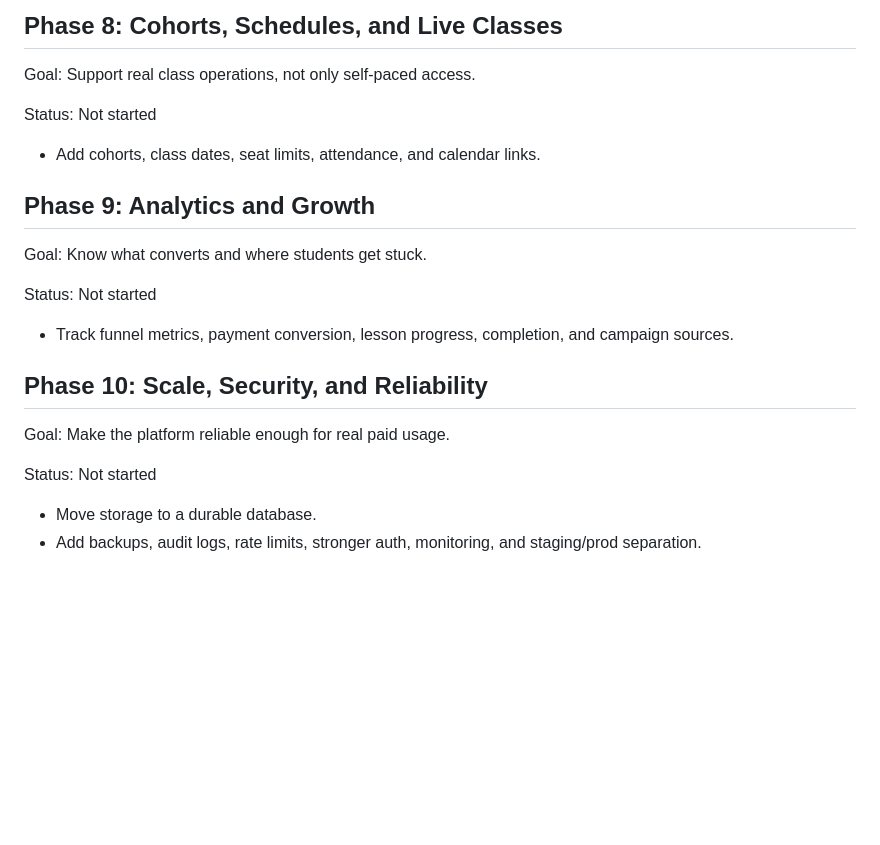
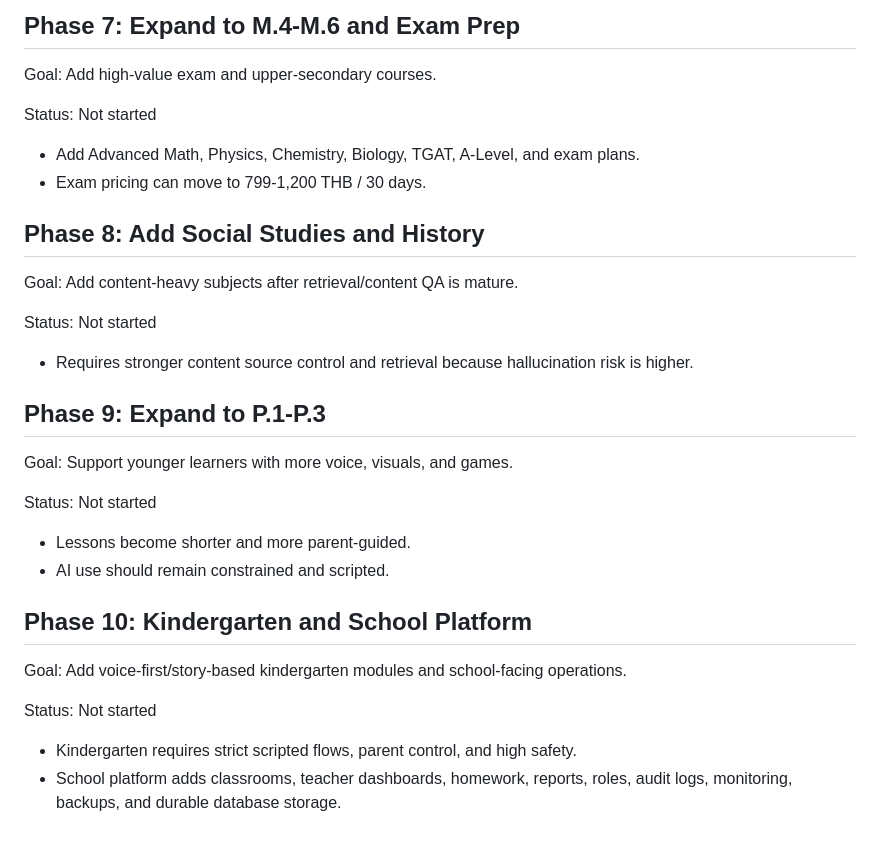
Before and after one commit to mankungp/101future-academy, a Markdown page: EDTECH_10_PHASES.md, the part around one of its changes. GitHub-like rendering; blank space fills up the shorter version.

```diff
--- a/EDTECH_10_PHASES.md
+++ b/EDTECH_10_PHASES.md
@@ -73,25 +78,35 @@ Status: Not started
 
-## Phase 8: Cohorts, Schedules, and Live Classes
+## Phase 7: Expand to M.4-M.6 and Exam Prep
 
-Goal: Support real class operations, not only self-paced access.
+Goal: Add high-value exam and upper-secondary courses.
 
 Status: Not started
 
-- Add cohorts, class dates, seat limits, attendance, and calendar links.
+- Add Advanced Math, Physics, Chemistry, Biology, TGAT, A-Level, and exam plans.
+- Exam pricing can move to 799-1,200 THB / 30 days.
 
-## Phase 9: Analytics and Growth
+## Phase 8: Add Social Studies and History
 
-Goal: Know what converts and where students get stuck.
+Goal: Add content-heavy subjects after retrieval/content QA is mature.
 
 Status: Not started
 
-- Track funnel metrics, payment conversion, lesson progress, completion, and campaign sources.
+- Requires stronger content source control and retrieval because hallucination risk is higher.
 
-## Phase 10: Scale, Security, and Reliability
+## Phase 9: Expand to P.1-P.3
 
-Goal: Make the platform reliable enough for real paid usage.
+Goal: Support younger learners with more voice, visuals, and games.
 
 Status: Not started
 
-- Move storage to a durable database.
-- Add backups, audit logs, rate limits, stronger auth, monitoring, and staging/prod separation.
+- Lessons become shorter and more parent-guided.
+- AI use should remain constrained and scripted.
+
+## Phase 10: Kindergarten and School Platform
+
+Goal: Add voice-first/story-based kindergarten modules and school-facing operations.
+
+Status: Not started
+
+- Kindergarten requires strict scripted flows, parent control, and high safety.
+- School platform adds classrooms, teacher dashboards, homework, reports, roles, audit logs, monitoring, backups, and durable database storage.
```
Also changed, not shown: other parts of EDTECH_10_PHASES.md (+38 -33 lines).
